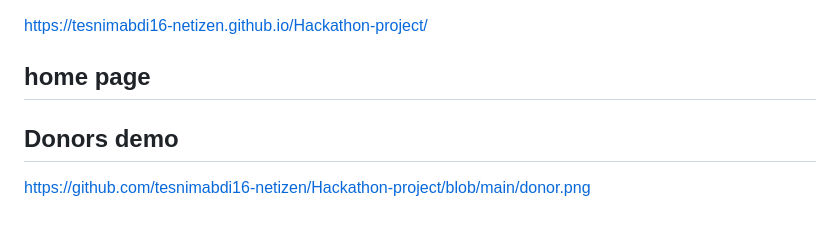
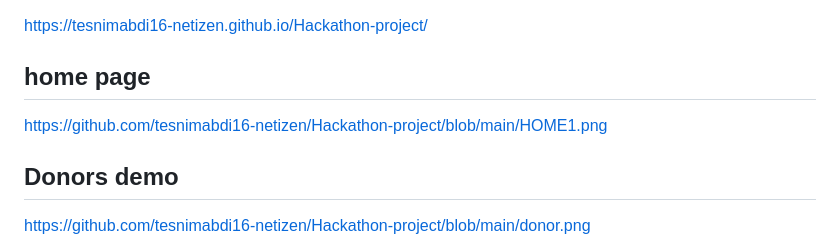
Before and after one commit to tesnimabdi16-netizen/Hackathon-project, a Markdown page: README.md, the part around the change. Rendered like a GitHub page; blank space fills up the shorter version.

Commit message:
Add image links to README for home and mission
Added links to images in the README for better visualization.

```diff
--- a/README.md
+++ b/README.md
@@ -122,6 +122,7 @@ Google Fonts - Plus Jakarta Sans just hits different
 https://tesnimabdi16-netizen.github.io/Hackathon-project/
 
 ## home page
+https://github.com/tesnimabdi16-netizen/Hackathon-project/blob/main/HOME1.png
 ## Donors demo
 https://github.com/tesnimabdi16-netizen/Hackathon-project/blob/main/donor.png
 ## Our Mission demonstration
```
